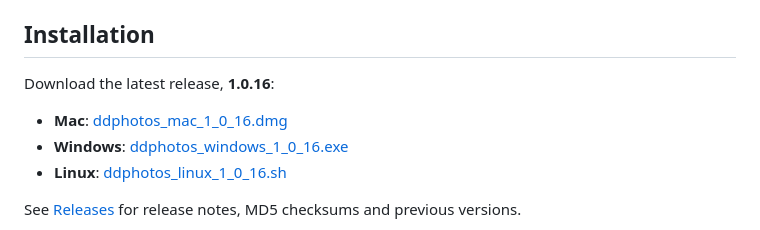
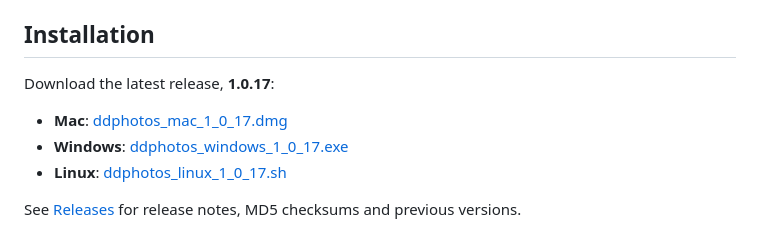
Before and after one commit to dougdonohoe/ddphotos-app, a Markdown page: README.md, the part around the change. GitHub-like rendering.

Commit message:
Update README installer links for 1.0.17

```diff
--- a/README.md
+++ b/README.md
@@ -76,11 +76,11 @@ The remaining tabs are used to publish your site.  Use **Export** with **Wrangle
 ## Installation
 
 <!-- installers:begin (updated by tools/bin/buildall.pl -github) -->
-Download the latest release, **1.0.16**:
+Download the latest release, **1.0.17**:
 
-- **Mac**: [ddphotos_mac_1_0_16.dmg](https://github.com/dougdonohoe/ddphotos-app/releases/download/1.0.16/ddphotos_mac_1_0_16.dmg)
-- **Windows**: [ddphotos_windows_1_0_16.exe](https://github.com/dougdonohoe/ddphotos-app/releases/download/1.0.16/ddphotos_windows_1_0_16.exe)
-- **Linux**: [ddphotos_linux_1_0_16.sh](https://github.com/dougdonohoe/ddphotos-app/releases/download/1.0.16/ddphotos_linux_1_0_16.sh)
+- **Mac**: [ddphotos_mac_1_0_17.dmg](https://github.com/dougdonohoe/ddphotos-app/releases/download/1.0.17/ddphotos_mac_1_0_17.dmg)
+- **Windows**: [ddphotos_windows_1_0_17.exe](https://github.com/dougdonohoe/ddphotos-app/releases/download/1.0.17/ddphotos_windows_1_0_17.exe)
+- **Linux**: [ddphotos_linux_1_0_17.sh](https://github.com/dougdonohoe/ddphotos-app/releases/download/1.0.17/ddphotos_linux_1_0_17.sh)
 <!-- installers:end -->
 
 See [Releases](https://github.com/dougdonohoe/ddphotos-app/releases) for release notes,
```
